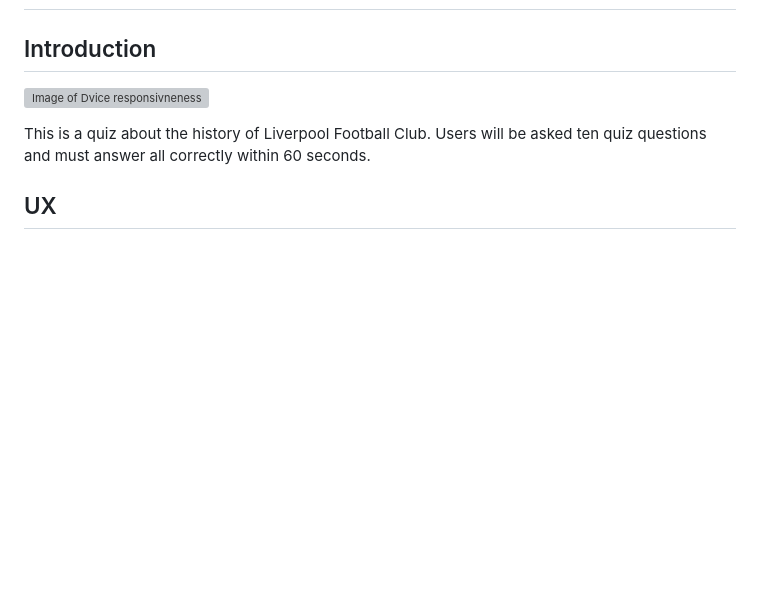
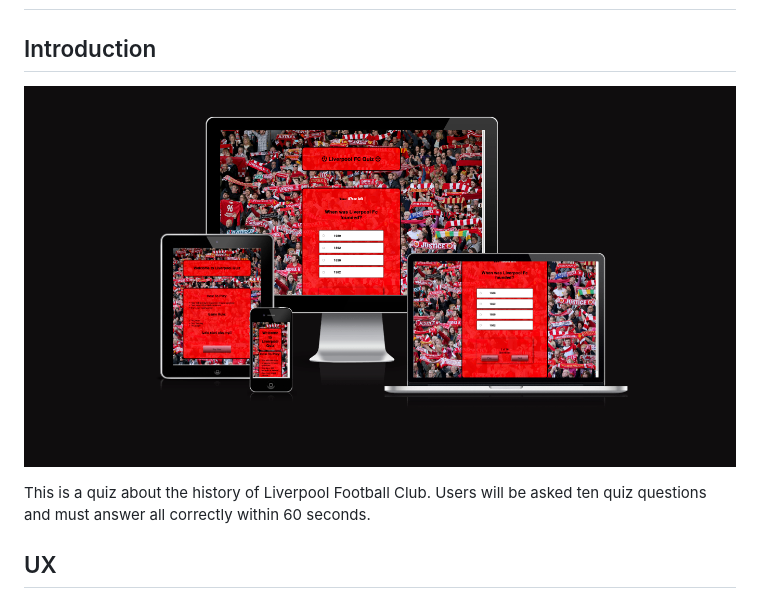
Before and after one commit to ciarangriffin93/Liverpool-FC-Quiz, a Markdown page: README.md, the part around the change. Rendered like a GitHub page; pictures changed too: documents/images/screenshot-ui.dev.png (added); blank space fills up the shorter version; grey boxes are pictures that could not be loaded.

Commit message:
Change image on readme

```diff
--- a/README.md
+++ b/README.md
@@ -2,7 +2,7 @@
 
 ## Introduction
 
-![Image of Dvice responsivneness](/assets/image/Introduction-image.png)
+![Image of Dvice responsivneness](/documents/images/screenshot-ui.dev.png)
 
 This is a quiz about the history of Liverpool Football Club. Users will be asked ten quiz questions and must answer all correctly within 60 seconds.
 
```
